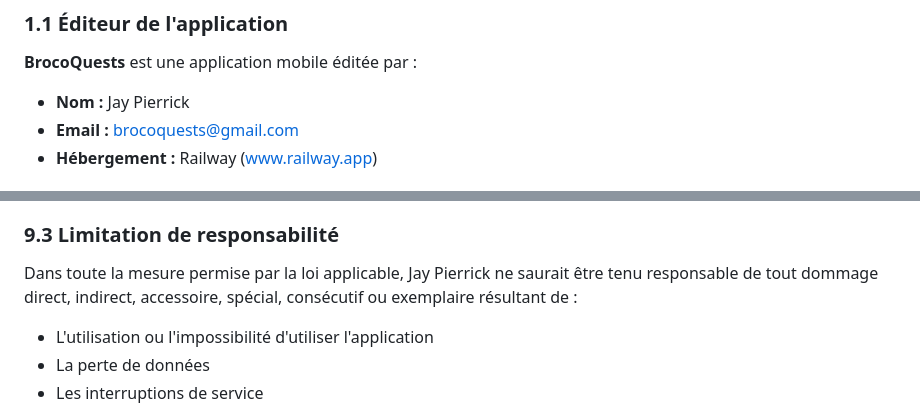
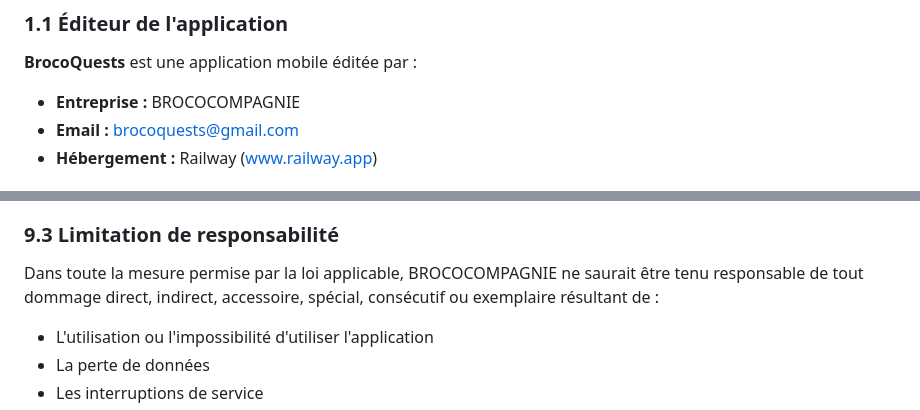
Before and after one commit to Pierrickjay/brocoquests-legal, a Markdown page: conditions-generales-utilisation.md, 2 parts joined by grey strips. Drawn GitHub-style.

```diff
--- a/conditions-generales-utilisation.md
+++ b/conditions-generales-utilisation.md
@@ -9,7 +9,7 @@
 ### 1.1 Éditeur de l'application
 
 **BrocoQuests** est une application mobile éditée par :
-- **Nom :** Jay Pierrick
+- **Entreprise :** BROCOCOMPAGNIE
 - **Email :** brocoquests@gmail.com
 - **Hébergement :** Railway (www.railway.app)
 
@@ -180,7 +180,7 @@ Nous ne garantissons pas que :
 
 ### 9.3 Limitation de responsabilité
 
-Dans toute la mesure permise par la loi applicable, Jay Pierrick ne saurait être tenu responsable de tout dommage direct, indirect, accessoire, spécial, consécutif ou exemplaire résultant de :
+Dans toute la mesure permise par la loi applicable, BROCOCOMPAGNIE ne saurait être tenu responsable de tout dommage direct, indirect, accessoire, spécial, consécutif ou exemplaire résultant de :
 - L'utilisation ou l'impossibilité d'utiliser l'application
 - La perte de données
 - Les interruptions de service
```
Also changed, not shown: other parts of conditions-generales-utilisation.md (+9 -19 lines), politique-confidentialite.md (+8 -13 lines).
